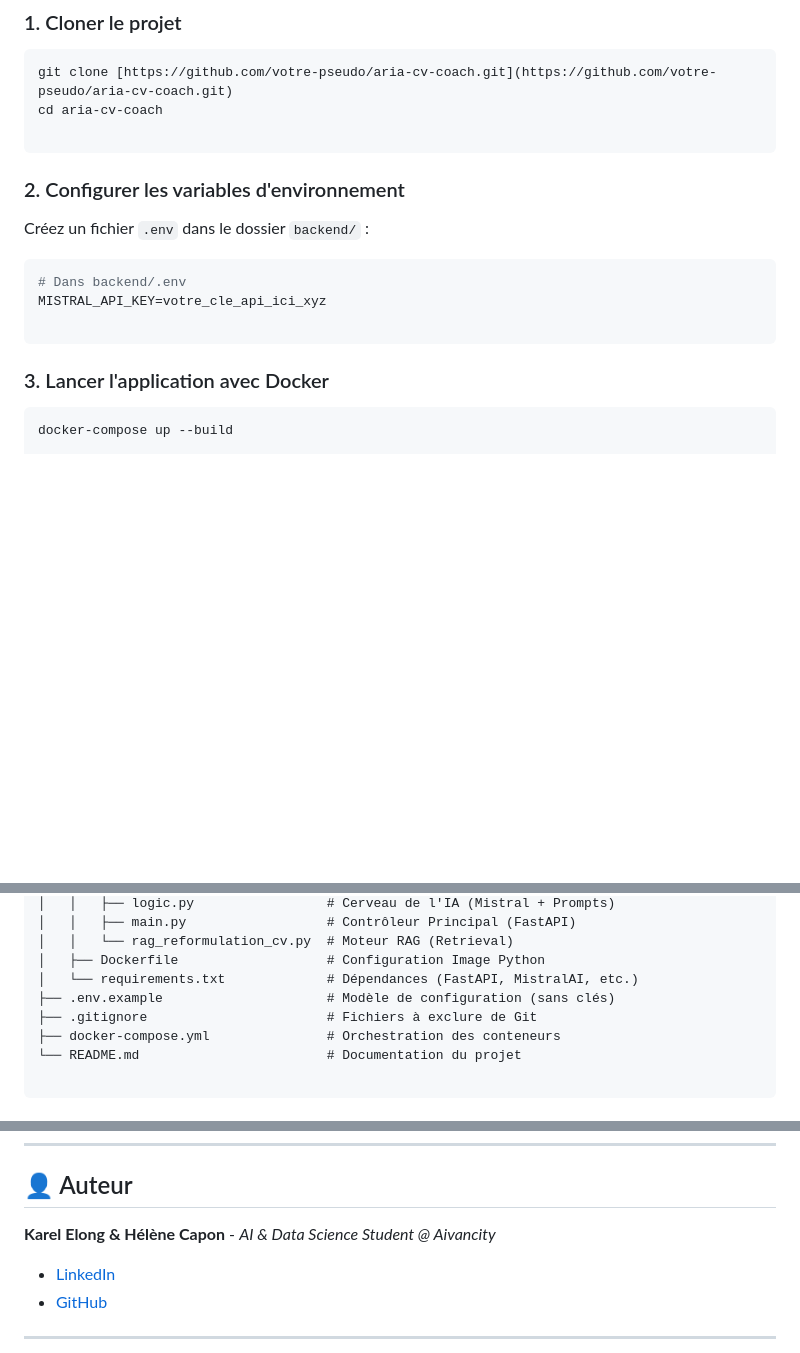
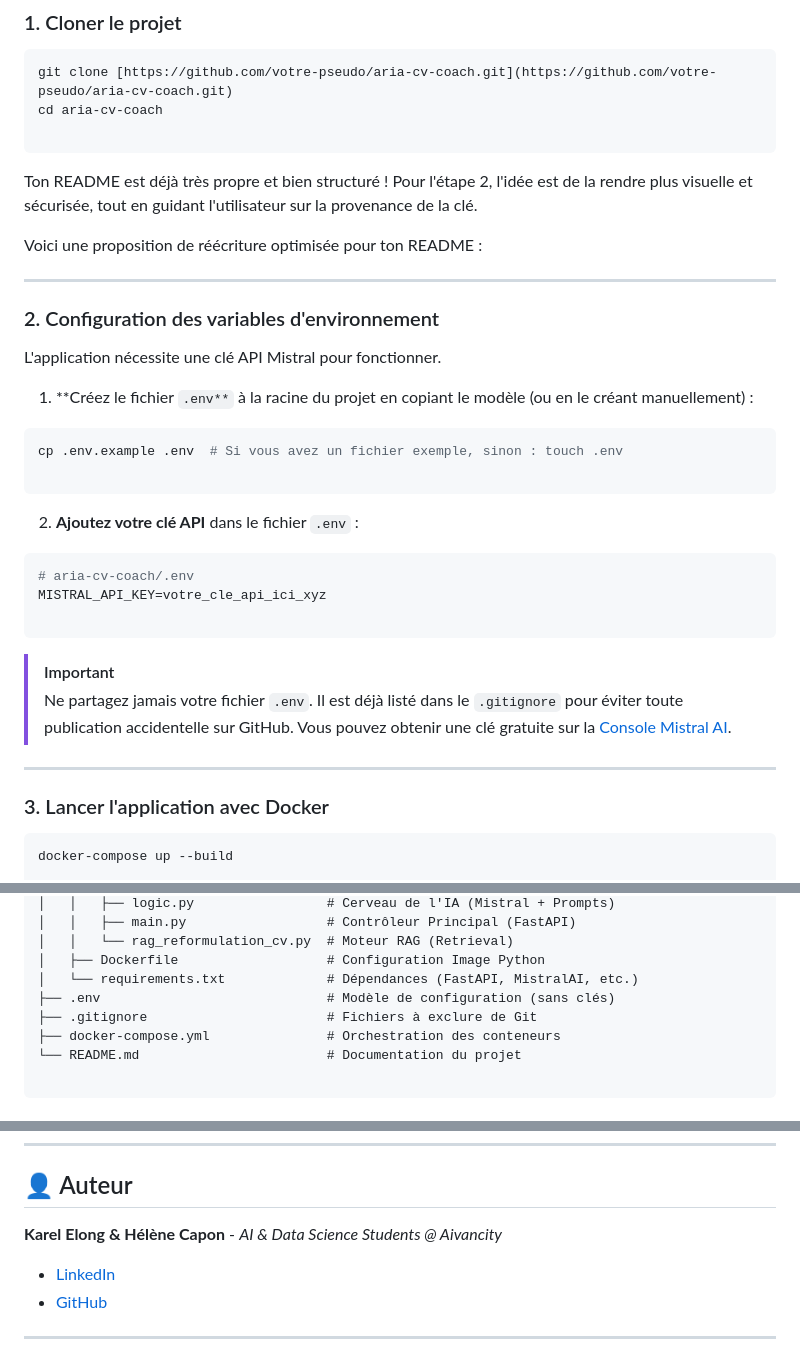
Before and after one commit to karel-ai/aria_cv_coach, a Markdown page: README.md, 3 parts joined by grey strips. GitHub-like rendering; blank space fills up the shorter version.

Commit message:
Enhance README for environment variable setup
Updated the environment variable configuration section for clarity and security, including instructions for creating a .env file and adding the MISTRAL_API_KEY.

````diff
--- a/README.md
+++ b/README.md
@@ -43,15 +43,38 @@ cd aria-cv-coach
 
 ```
 
-### 2. Configurer les variables d'environnement
+Ton README est déjà très propre et bien structuré ! Pour l'étape 2, l'idée est de la rendre plus visuelle et sécurisée, tout en guidant l'utilisateur sur la provenance de la clé.
 
-Créez un fichier `.env` dans le dossier `backend/` :
+Voici une proposition de réécriture optimisée pour ton README :
 
+---
+
+### 2. Configuration des variables d'environnement
+
+L'application nécessite une clé API Mistral pour fonctionner.
+
+1. **Créez le fichier `.env**` à la racine du projet en copiant le modèle (ou en le créant manuellement) :
 ```bash
-# Dans backend/.env
+cp .env.example .env  # Si vous avez un fichier exemple, sinon : touch .env
+
+```
+
+
+2. **Ajoutez votre clé API** dans le fichier `.env` :
+```env
+# aria-cv-coach/.env
 MISTRAL_API_KEY=votre_cle_api_ici_xyz
 
 ```
+
+
+
+> [!IMPORTANT]
+> Ne partagez jamais votre fichier `.env`. Il est déjà listé dans le `.gitignore` pour éviter toute publication accidentelle sur GitHub.
+> Vous pouvez obtenir une clé gratuite sur la [Console Mistral AI](https://console.mistral.ai/).
+
+---
+
 
 ### 3. Lancer l'application avec Docker
 
@@ -91,7 +114,7 @@ aria-cv-coach/
 │   │   └── rag_reformulation_cv.py  # Moteur RAG (Retrieval)
 │   ├── Dockerfile                   # Configuration Image Python
 │   └── requirements.txt             # Dépendances (FastAPI, MistralAI, etc.)
-├── .env.example                     # Modèle de configuration (sans clés)
+├── .env                             # Modèle de configuration (sans clés)
 ├── .gitignore                       # Fichiers à exclure de Git
 ├── docker-compose.yml               # Orchestration des conteneurs
 └── README.md                        # Documentation du projet
@@ -110,7 +133,7 @@ aria-cv-coach/
 
 ## 👤 Auteur
 
-**Karel Elong & Hélène Capon** - *AI & Data Science Student @ Aivancity*
+**Karel Elong & Hélène Capon** - *AI & Data Science Students @ Aivancity*
 
 * [LinkedIn](https://www.linkedin.com/in/karel-elong)
 * [GitHub](https://github.com/karel-ai)
````
